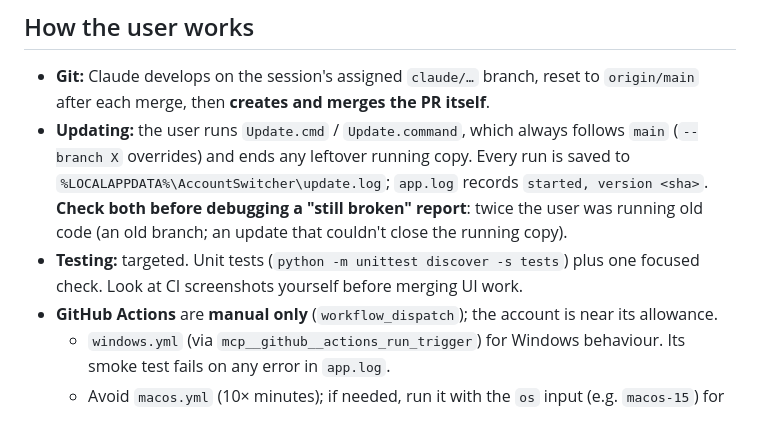
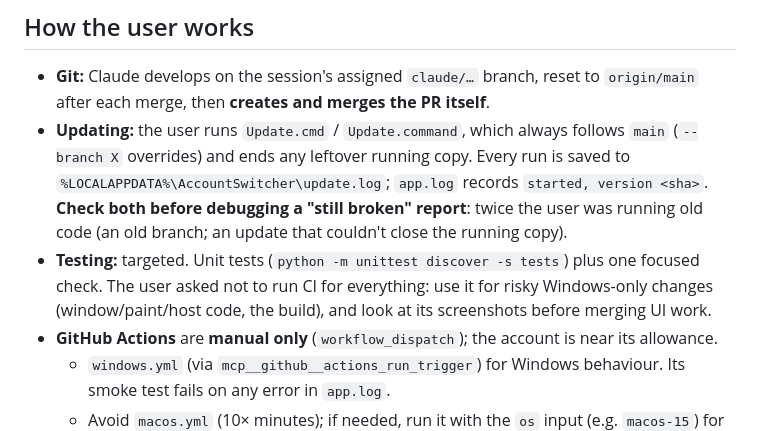
Before and after one commit to doge006/LimitSwitch, a Markdown page: HANDOFF.md, the part around the change. Rendered like a GitHub page.

Commit message:
Handoff: CI only for risky Windows-only changes
Co-Authored-By: Claude Opus 5.5 <noreply@anthropic.com>
Claude-Session: https://claude.ai/code/session_016pU2QqqR2eyKHgyGRs8i66

```diff
--- a/HANDOFF.md
+++ b/HANDOFF.md
@@ -14,7 +14,7 @@ Python stdlib plus pystray and Pillow; PyObjC on macOS. Every window is native a
 ## How the user works
 - **Git:** Claude develops on the session's assigned `claude/…` branch, reset to `origin/main` after each merge, then **creates and merges the PR itself**.
 - **Updating:** the user runs `Update.cmd` / `Update.command`, which always follows `main` (`--branch X` overrides) and ends any leftover running copy. Every run is saved to `%LOCALAPPDATA%\AccountSwitcher\update.log`; `app.log` records `started, version <sha>`. **Check both before debugging a "still broken" report**: twice the user was running old code (an old branch; an update that couldn't close the running copy).
-- **Testing:** targeted. Unit tests (`python -m unittest discover -s tests`) plus one focused check. Look at CI screenshots yourself before merging UI work.
+- **Testing:** targeted. Unit tests (`python -m unittest discover -s tests`) plus one focused check. The user asked not to run CI for everything: use it for risky Windows-only changes (window/paint/host code, the build), and look at its screenshots before merging UI work.
 - **GitHub Actions** are **manual only** (`workflow_dispatch`); the account is near its allowance.
   - `windows.yml` (via `mcp__github__actions_run_trigger`) for Windows behaviour. Its smoke test fails on any error in `app.log`.
   - Avoid `macos.yml` (10× minutes); if needed, run it with the `os` input (e.g. `macos-15`) for one runner.
```
